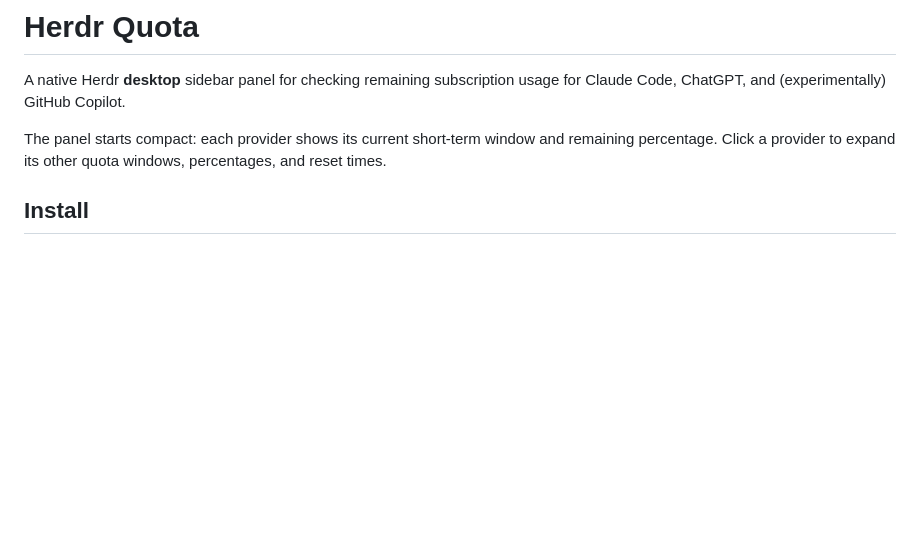
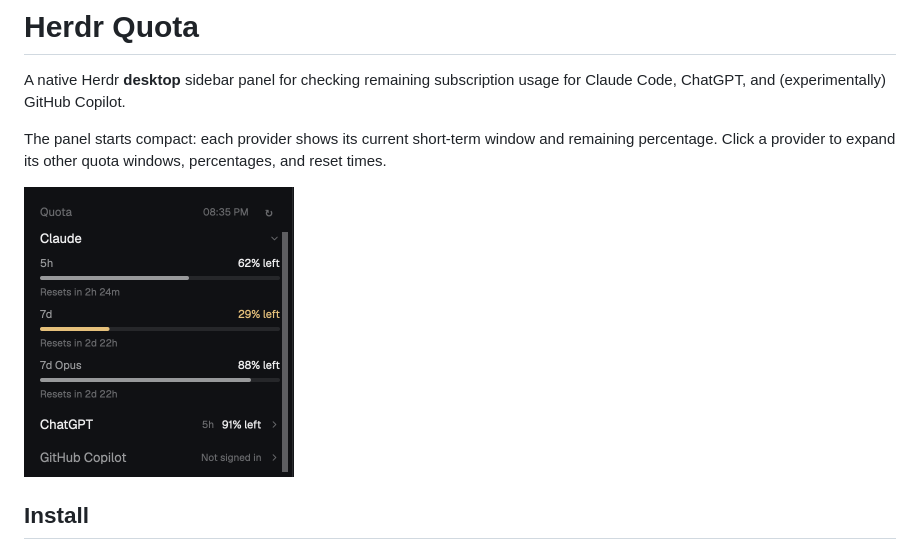
Before and after one commit to dstanek/herdr-quota, a Markdown page: README.md, the part around the change. Rendered like a GitHub page; pictures changed too: preview.png (added); blank space fills up the shorter version.

Commit message:
docs: add a screenshot of the panel

```diff
--- a/README.md
+++ b/README.md
@@ -3,6 +3,8 @@
 A native Herdr **desktop** sidebar panel for checking remaining subscription usage for Claude Code, ChatGPT, and (experimentally) GitHub Copilot.
 
 The panel starts compact: each provider shows its current short-term window and remaining percentage. Click a provider to expand its other quota windows, percentages, and reset times.
+
+<img src="preview.png" alt="The Quota panel with Claude expanded, ChatGPT collapsed, and Copilot not signed in (sample data)" width="270">
 
 ## Install
 
```
